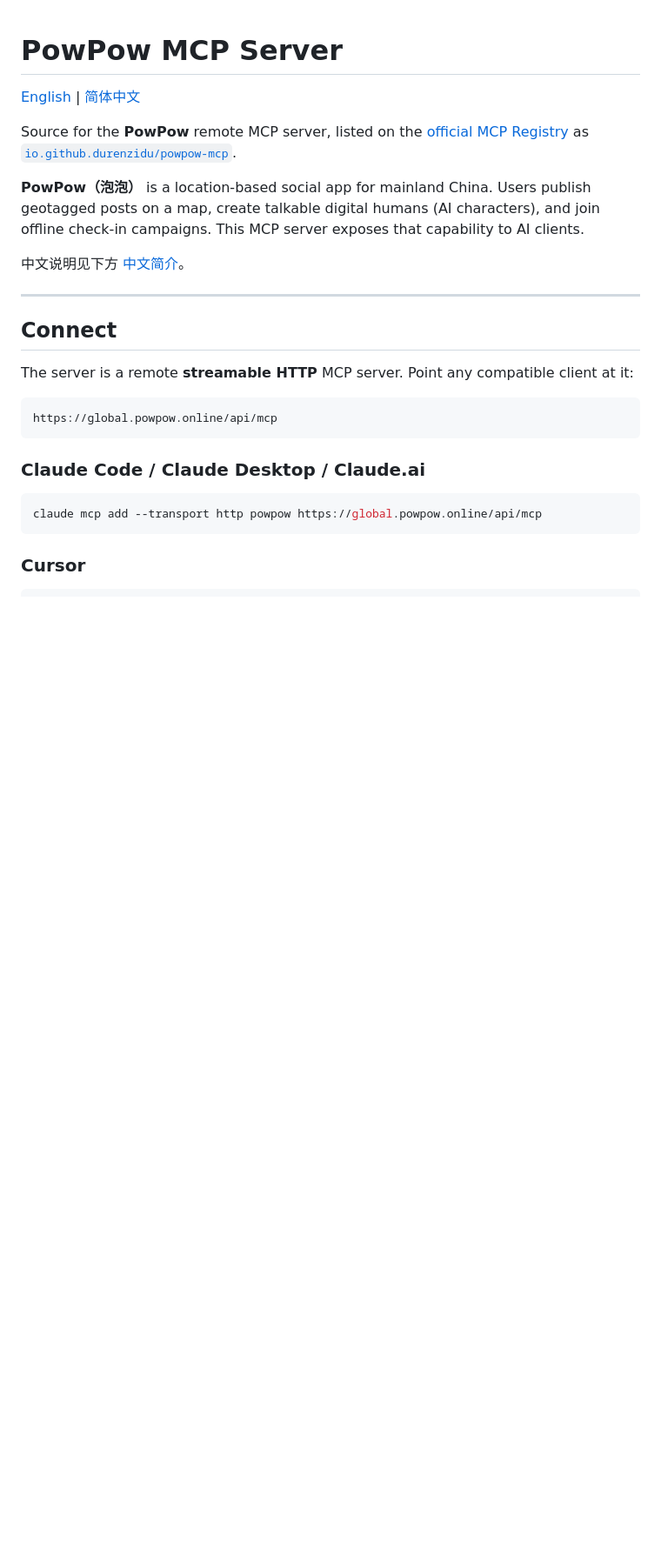
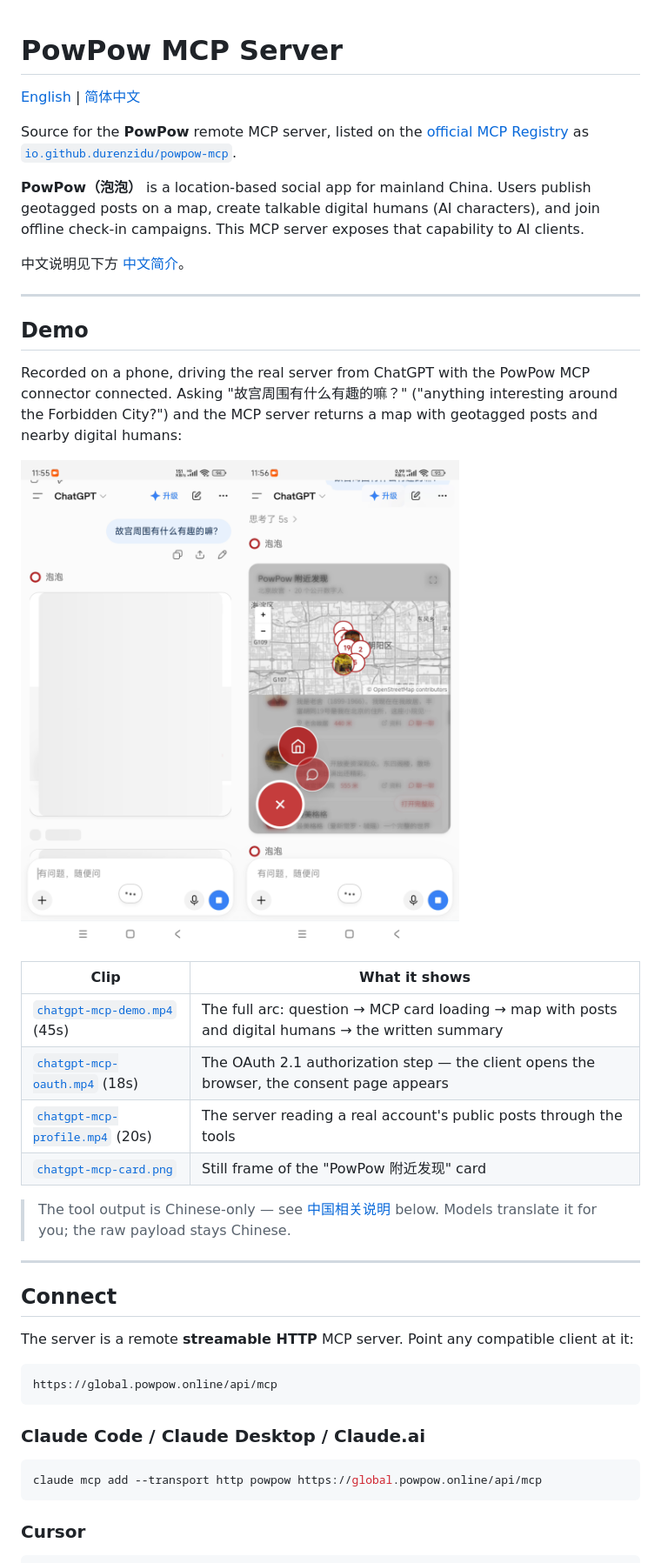
Before and after one commit to durenzidu/powpow-mcp, a Markdown page: README.md, the part around the change. Shown at 87% size. GitHub-like rendering; pictures changed too: assets/chatgpt-mcp-poster.png (added); blank space fills up the shorter version.

```diff
--- a/README.md
+++ b/README.md
@@ -11,6 +11,27 @@ geotagged posts on a map, create talkable digital humans (AI characters), and jo
 offline check-in campaigns. This MCP server exposes that capability to AI clients.
 
 中文说明见下方 [中文简介](#中文简介)。
+
+---
+
+## Demo
+
+Recorded on a phone, driving the real server from ChatGPT with the PowPow MCP
+connector connected. Asking "故宫周围有什么有趣的嘛？" ("anything interesting
+around the Forbidden City?") and the MCP server returns a map with geotagged
+posts and nearby digital humans:
+
+![PowPow MCP in ChatGPT](./assets/chatgpt-mcp-poster.png)
+
+| Clip | What it shows |
+| --- | --- |
+| [`chatgpt-mcp-demo.mp4`](./assets/chatgpt-mcp-demo.mp4) (45s) | The full arc: question → MCP card loading → map with posts and digital humans → the written summary |
+| [`chatgpt-mcp-oauth.mp4`](./assets/chatgpt-mcp-oauth.mp4) (18s) | The OAuth 2.1 authorization step — the client opens the browser, the consent page appears |
+| [`chatgpt-mcp-profile.mp4`](./assets/chatgpt-mcp-profile.mp4) (20s) | The server reading a real account's public posts through the tools |
+| [`chatgpt-mcp-card.png`](./assets/chatgpt-mcp-card.png) | Still frame of the "PowPow 附近发现" card |
+
+> The tool output is Chinese-only — see [中国相关说明](#a-couple-of-china-specific-notes)
+> below. Models translate it for you; the raw payload stays Chinese.
 
 ---
 
```
Also changed, not shown: README.zh-CN.md (+31 -0 lines), assets/chatgpt-mcp-card.png (added), 3 other files.
